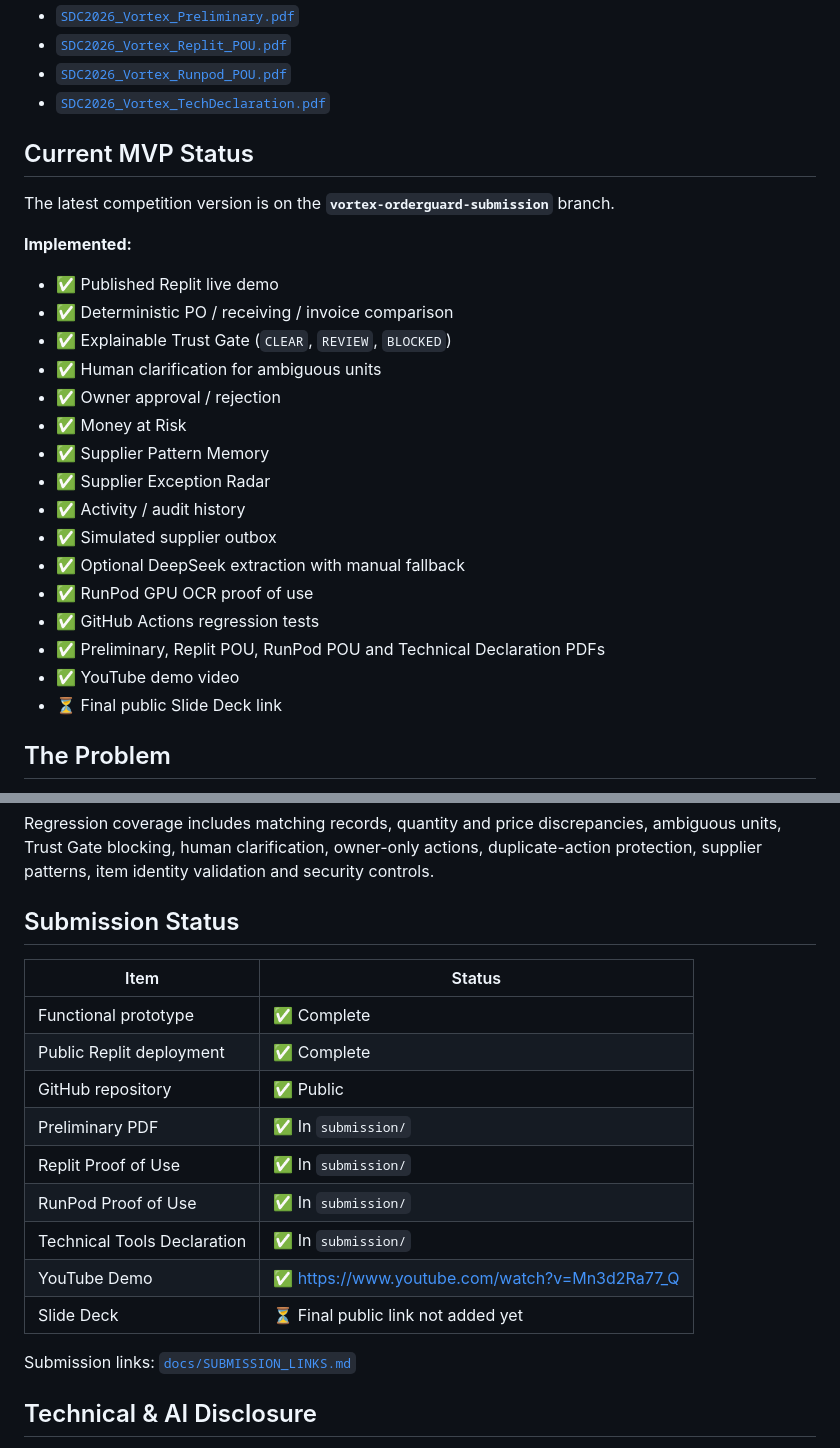
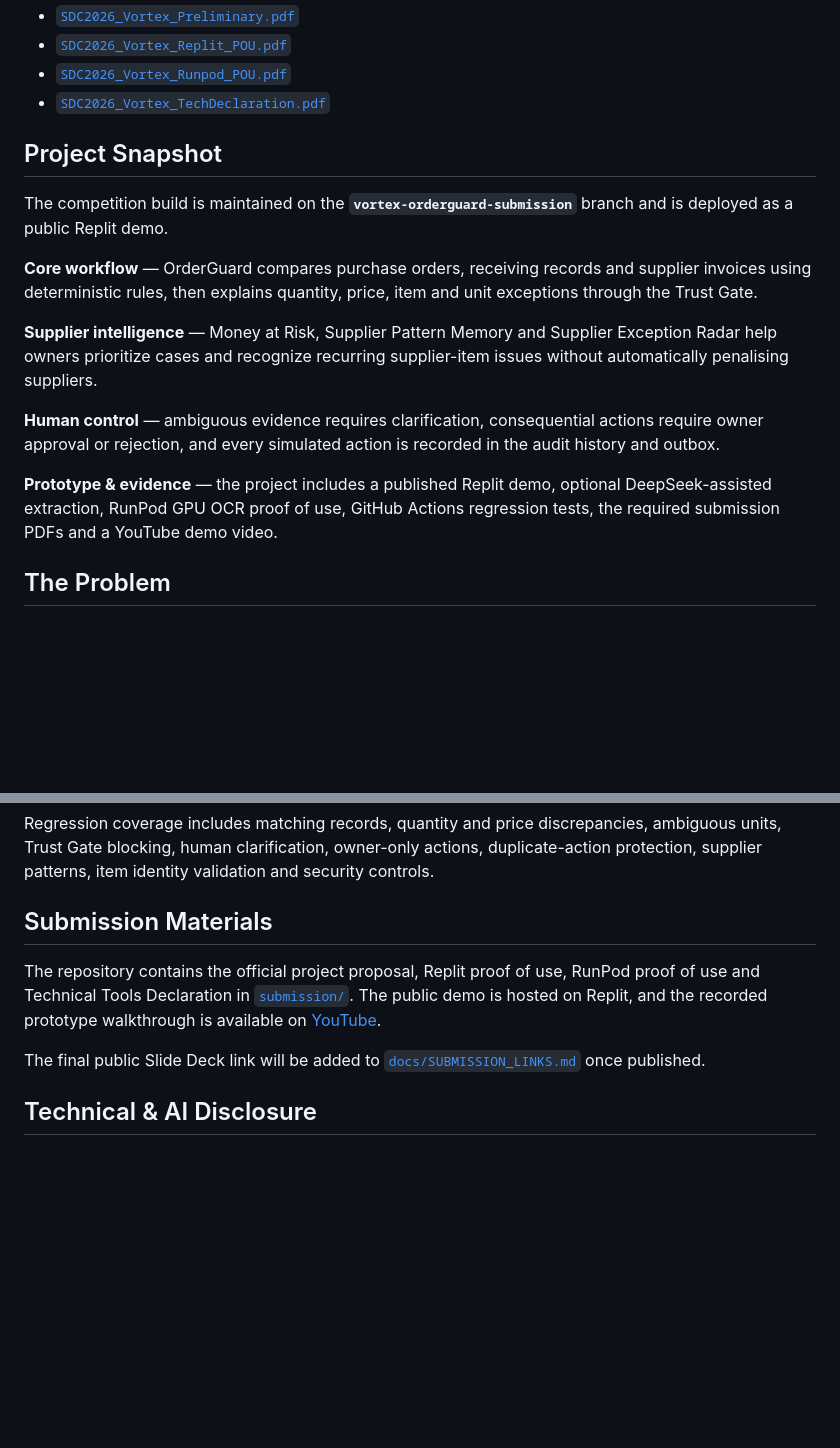
Before and after one commit to Aunyiqi/SDC_Hackathon_Submission_Template, a Markdown page: README.md, 2 parts joined by grey strips. Drawn GitHub-style; blank space fills up the shorter version.

Commit message:
docs: simplify README project status

```diff
--- a/README.md
+++ b/README.md
@@ -23,28 +23,17 @@ Vortex OrderGuard is a functional SME purchasing-exception MVP that compares pur
 - [`SDC2026_Vortex_Runpod_POU.pdf`](submission/SDC2026_Vortex_Runpod_POU.pdf)
 - [`SDC2026_Vortex_TechDeclaration.pdf`](submission/SDC2026_Vortex_TechDeclaration.pdf)
 
-## Current MVP Status
+## Project Snapshot
 
-The latest competition version is on the **`vortex-orderguard-submission`** branch.
+The competition build is maintained on the **`vortex-orderguard-submission`** branch and is deployed as a public Replit demo.
 
-**Implemented:**
+**Core workflow** — OrderGuard compares purchase orders, receiving records and supplier invoices using deterministic rules, then explains quantity, price, item and unit exceptions through the Trust Gate.
 
-- ✅ Published Replit live demo
-- ✅ Deterministic PO / receiving / invoice comparison
-- ✅ Explainable Trust Gate (`CLEAR`, `REVIEW`, `BLOCKED`)
-- ✅ Human clarification for ambiguous units
-- ✅ Owner approval / rejection
-- ✅ Money at Risk
-- ✅ Supplier Pattern Memory
-- ✅ Supplier Exception Radar
-- ✅ Activity / audit history
-- ✅ Simulated supplier outbox
-- ✅ Optional DeepSeek extraction with manual fallback
-- ✅ RunPod GPU OCR proof of use
-- ✅ GitHub Actions regression tests
-- ✅ Preliminary, Replit POU, RunPod POU and Technical Declaration PDFs
-- ✅ YouTube demo video
-- ⏳ Final public Slide Deck link
+**Supplier intelligence** — Money at Risk, Supplier Pattern Memory and Supplier Exception Radar help owners prioritize cases and recognize recurring supplier-item issues without automatically penalising suppliers.
+
+**Human control** — ambiguous evidence requires clarification, consequential actions require owner approval or rejection, and every simulated action is recorded in the audit history and outbox.
+
+**Prototype & evidence** — the project includes a published Replit demo, optional DeepSeek-assisted extraction, RunPod GPU OCR proof of use, GitHub Actions regression tests, the required submission PDFs and a YouTube demo video.
 
 ## The Problem
 
@@ -272,21 +261,11 @@ python -m unittest discover -s tests -v
 
 Regression coverage includes matching records, quantity and price discrepancies, ambiguous units, Trust Gate blocking, human clarification, owner-only actions, duplicate-action protection, supplier patterns, item identity validation and security controls.
 
-## Submission Status
+## Submission Materials
 
-| Item | Status |
-| --- | --- |
-| Functional prototype | ✅ Complete |
-| Public Replit deployment | ✅ Complete |
-| GitHub repository | ✅ Public |
-| Preliminary PDF | ✅ In `submission/` |
-| Replit Proof of Use | ✅ In `submission/` |
-| RunPod Proof of Use | ✅ In `submission/` |
-| Technical Tools Declaration | ✅ In `submission/` |
-| YouTube Demo | ✅ https://www.youtube.com/watch?v=Mn3d2Ra77_Q |
-| Slide Deck | ⏳ Final public link not added yet |
+The repository contains the official project proposal, Replit proof of use, RunPod proof of use and Technical Tools Declaration in [`submission/`](submission/). The public demo is hosted on Replit, and the recorded prototype walkthrough is available on [YouTube](https://www.youtube.com/watch?v=Mn3d2Ra77_Q).
 
-Submission links: [`docs/SUBMISSION_LINKS.md`](docs/SUBMISSION_LINKS.md)
+The final public Slide Deck link will be added to [`docs/SUBMISSION_LINKS.md`](docs/SUBMISSION_LINKS.md) once published.
 
 ## Technical & AI Disclosure
 
```
